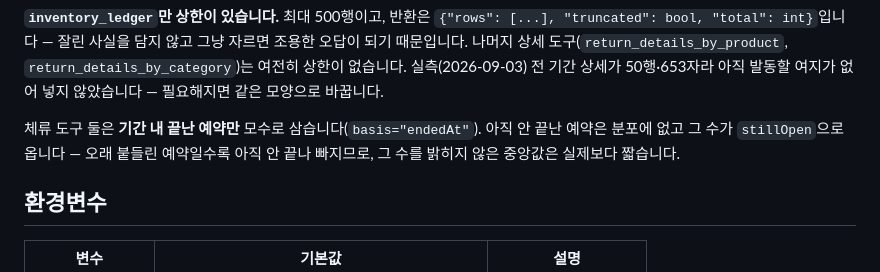
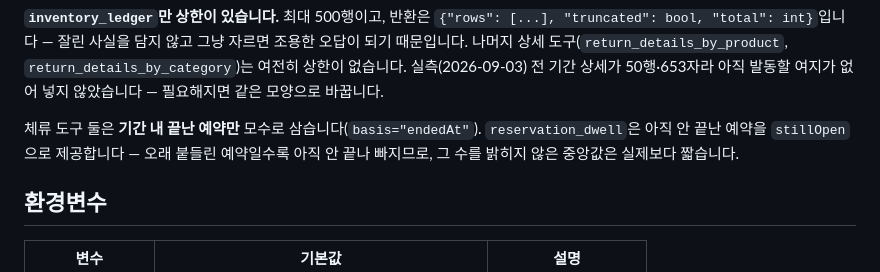
Before and after one commit to twin10240/jhg-wms-project, a Markdown page: mcp-server/README.md, the part around the change. GitHub-like rendering.

Commit message:
docs: 상품별 체류가 두 경로를 합친 값임을 밝히고 도구 개수를 바로잡는다
- SKILL.md 도구 개수 헤더를 "셋"에서 "둘"로 수정 (실제 두 도구)
- reservation_dwell_by_product의 중앙값·최대값이 출고·해제를 합친 값임을 필드 정의에 추가
- 흔한 실수 표에 상품별 중앙값 오독 사항 추가
- README.md에서 stillOpen이 reservation_dwell에만 있음을 명시

Co-Authored-By: Claude Opus 5 <noreply@anthropic.com>
Claude-Session: https://claude.ai/code/session_01STeuEY39w1VirAJuUGraZr

```diff
--- a/mcp-server/README.md
+++ b/mcp-server/README.md
@@ -46,8 +46,8 @@ Claude Code ──stdio(MCP)──> 이 서버 ──HTTP basic──> WMS ─
 `return_details_by_category`)는 여전히 상한이 없습니다. 실측(2026-09-03) 전 기간 상세가
 50행·653자라 아직 발동할 여지가 없어 넣지 않았습니다 — 필요해지면 같은 모양으로 바꿉니다.
 
-체류 도구 둘은 **기간 내 끝난 예약만** 모수로 삼습니다(`basis="endedAt"`). 아직 안 끝난 예약은
-분포에 없고 그 수가 `stillOpen`으로 옵니다 — 오래 붙들린 예약일수록 아직 안 끝나 빠지므로,
+체류 도구 둘은 **기간 내 끝난 예약만** 모수로 삼습니다(`basis="endedAt"`). `reservation_dwell`은
+아직 안 끝난 예약을 `stillOpen`으로 제공합니다 — 오래 붙들린 예약일수록 아직 안 끝나 빠지므로,
 그 수를 밝히지 않은 중앙값은 실제보다 짧습니다.
 
 ## 환경변수
```
Also changed, not shown: 1 other file.
